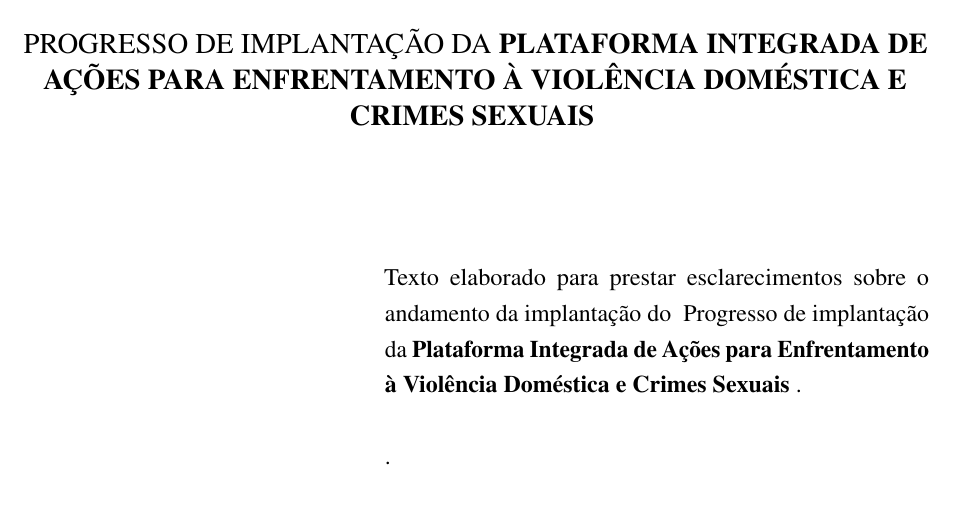
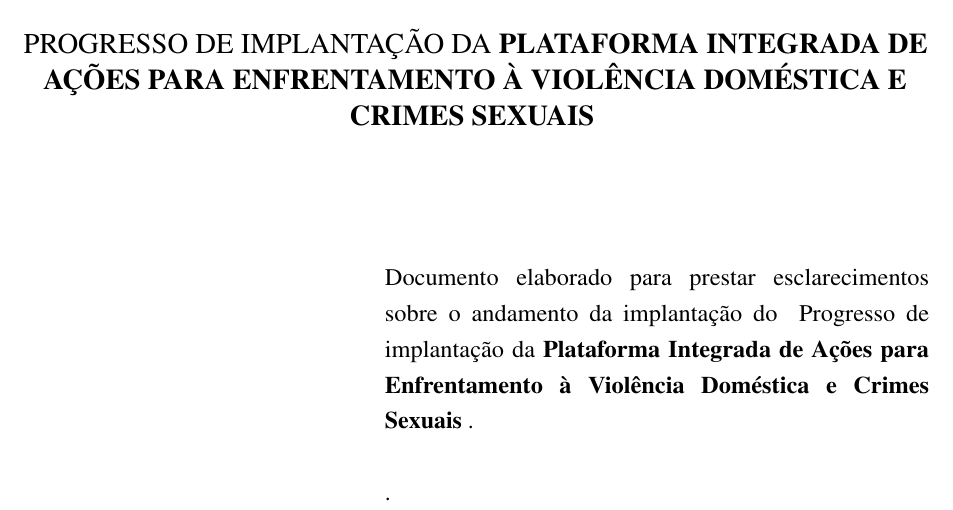
Before and after one commit to OgliariNatan/relatorio-pievdcs, a LaTeX document (main.tex, which reads your_data.tex): part of page 2 of 16, cut so that both start at the same text. Compiled offline with pdfLaTeX.

Commit message:
Ajustado relatorio

```diff
--- a/your_data.tex
+++ b/your_data.tex
@@ -36,7 +36,7 @@ Progresso de implantação da \textbf{Plataforma Integrada de Ações para Enfre
 }
 
 % Nota explicativa
-\def \nota {Texto elaborado para prestar esclarecimentos sobre o andamento da implantação do \titulo.
+\def \nota {Documento elaborado para prestar esclarecimentos sobre o andamento da implantação do \titulo.
 }
 
 % Professor
```
Also changed, not shown: README.md, figure/Captura de tela de 2025-08-25 20-53-41.png (added), figure/IA_1/Captura de tela de 2025-08-26 09-30-44.png (added), figure/IA_1/Captura de tela de 2025-08-26 09-31-32.png (added), figure/IA_1/Captura de tela de 2025-08-26 09-31-40.png (added), figure/IA_1/Captura de tela de 2025-08-26 09-31-48.png (added), figure/IA_1/Captura de tela de 2025-08-26 09-32-05.png (added), figure/IA_1/Captura de tela de 2025-08-26 09-32-28.png (added), figure/IA_2/Captura de tela de 2025-08-25 21-00-42.png (added), figure/IA_2/Captura de tela de 2025-08-25 21-00-54.png (added), figure/IA_2/Captura de tela de 2025-08-25 21-01-04.png (added), figure/IA_2/Captura de tela de 2025-08-25 21-01-12.png (added), figure/IA_2/Captura de tela de 2025-08-25 21-01-35.png (added), figure/IA_2/Captura de tela de 2025-08-25 21-01-43.png (added), 3 more files.
